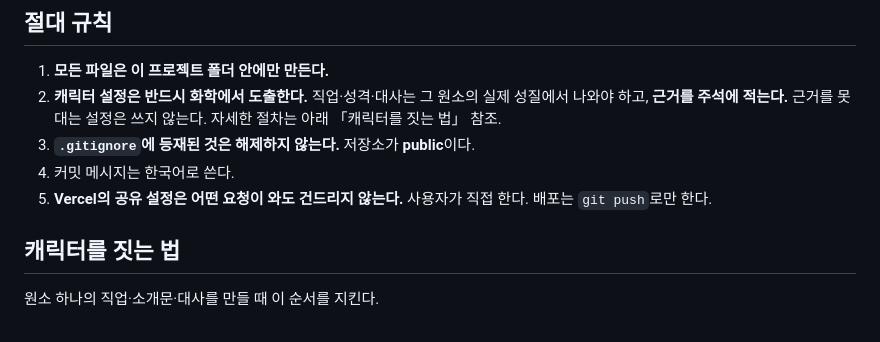
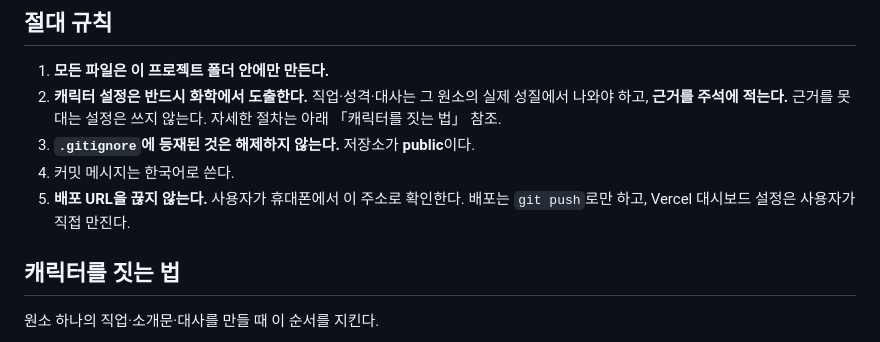
Before and after one commit to kturtleman100-glitch/Elemental-Expedition, a Markdown page: CLAUDE.md, the part around the change. Drawn GitHub-style.

```diff
--- a/CLAUDE.md
+++ b/CLAUDE.md
@@ -42,8 +42,8 @@ npx serve -l 3100 --no-clipboard
    자세한 절차는 아래 「캐릭터를 짓는 법」 참조.
 3. **`.gitignore`에 등재된 것은 해제하지 않는다.** 저장소가 **public**이다.
 4. 커밋 메시지는 한국어로 쓴다.
-5. **Vercel의 공유 설정은 어떤 요청이 와도 건드리지 않는다.** 사용자가 직접 한다.
-   배포는 `git push`로만 한다.
+5. **배포 URL을 끊지 않는다.** 사용자가 휴대폰에서 이 주소로 확인한다.
+   배포는 `git push`로만 하고, Vercel 대시보드 설정은 사용자가 직접 만진다.
 
 ## 캐릭터를 짓는 법
 
```
Also changed, not shown: PLAN.md (+3 -3 lines).
